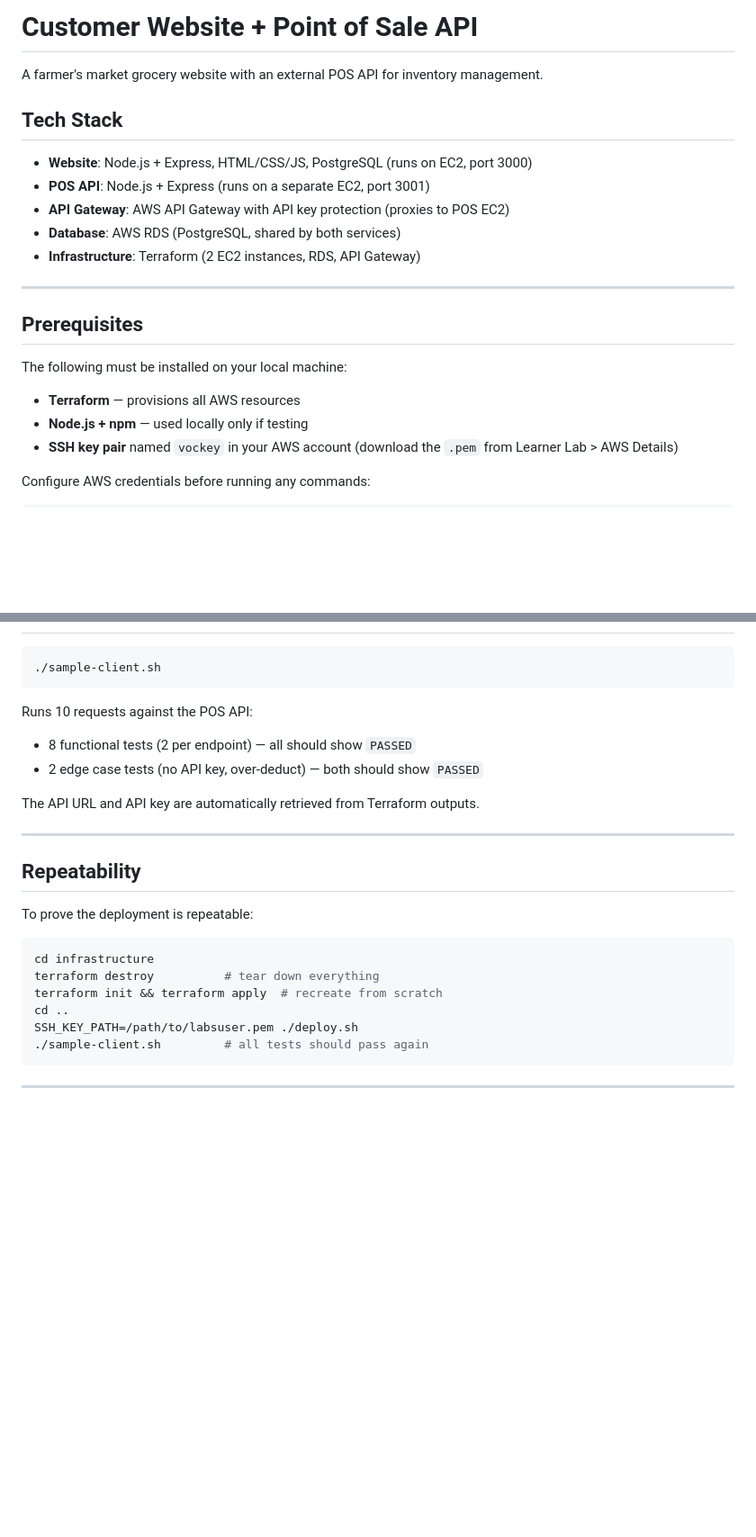
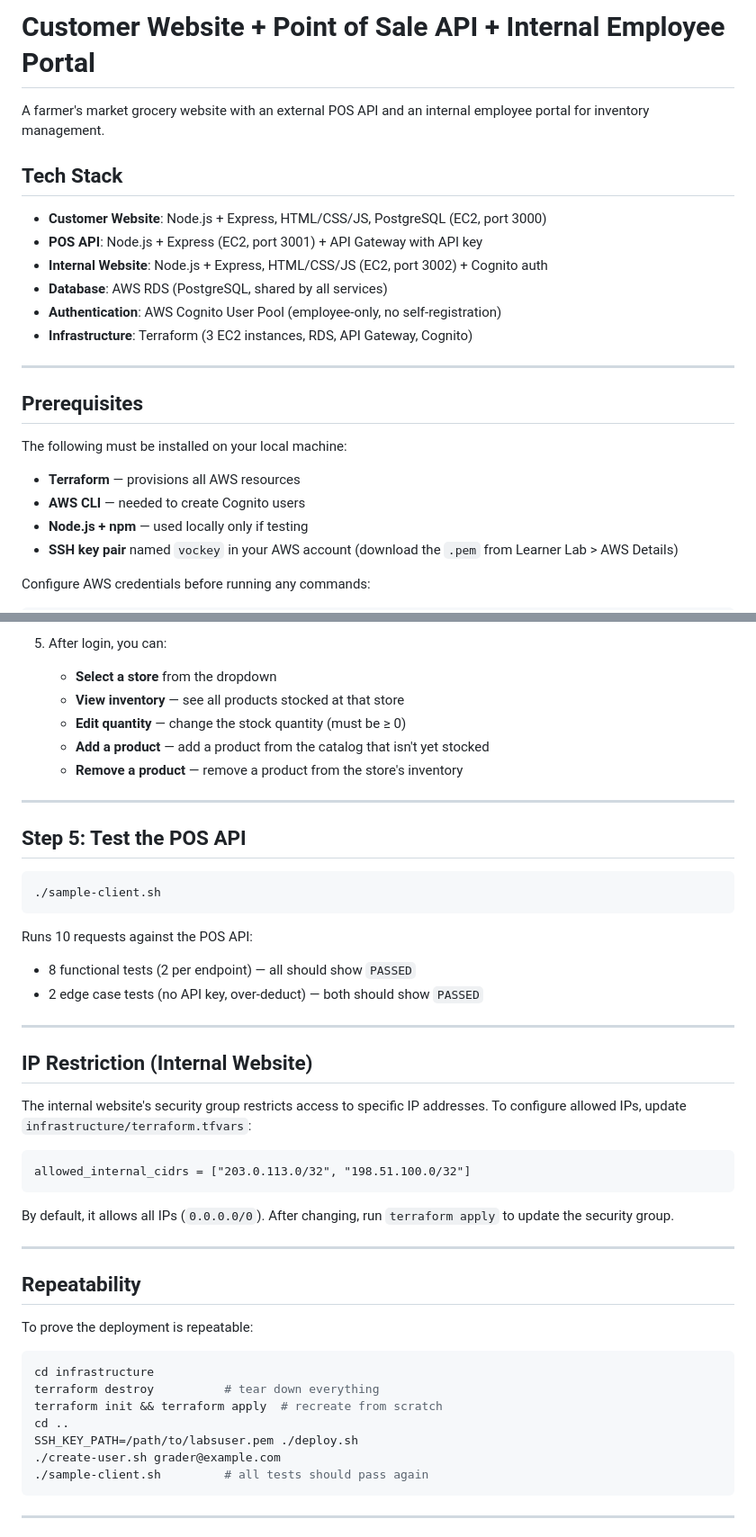
Before and after one commit to GurleenKSahota/cloud-customer-website-, a Markdown page: README.md, 2 parts joined by grey strips. Shown at 90% size. GitHub-like rendering; blank space fills up the shorter version.

````diff
--- a/README.md
+++ b/README.md
@@ -1,13 +1,14 @@
-# Customer Website + Point of Sale API
+# Customer Website + Point of Sale API + Internal Employee Portal
 
-A farmer's market grocery website with an external POS API for inventory management.
+A farmer's market grocery website with an external POS API and an internal employee portal for inventory management.
 
 ## Tech Stack
-- **Website**: Node.js + Express, HTML/CSS/JS, PostgreSQL (runs on EC2, port 3000)
-- **POS API**: Node.js + Express (runs on a separate EC2, port 3001)
-- **API Gateway**: AWS API Gateway with API key protection (proxies to POS EC2)
-- **Database**: AWS RDS (PostgreSQL, shared by both services)
-- **Infrastructure**: Terraform (2 EC2 instances, RDS, API Gateway)
+- **Customer Website**: Node.js + Express, HTML/CSS/JS, PostgreSQL (EC2, port 3000)
+- **POS API**: Node.js + Express (EC2, port 3001) + API Gateway with API key
+- **Internal Website**: Node.js + Express, HTML/CSS/JS (EC2, port 3002) + Cognito auth
+- **Database**: AWS RDS (PostgreSQL, shared by all services)
+- **Authentication**: AWS Cognito User Pool (employee-only, no self-registration)
+- **Infrastructure**: Terraform (3 EC2 instances, RDS, API Gateway, Cognito)
 
 ---
 
@@ -15,6 +16,7 @@ A farmer's market grocery website with an external POS API for inventory managem
 
 The following must be installed on your local machine:
 - **Terraform** — provisions all AWS resources
+- **AWS CLI** — needed to create Cognito users
 - **Node.js + npm** — used locally only if testing
 - **SSH key pair** named `vockey` in your AWS account (download the `.pem` from Learner Lab > AWS Details)
 
@@ -65,3 +114,13 @@ After deployment, the script prints the website URL and POS API URL.
+5. After login, you can:
+   - **Select a store** from the dropdown
+   - **View inventory** — see all products stocked at that store
+   - **Edit quantity** — change the stock quantity (must be ≥ 0)
+   - **Add a product** — add a product from the catalog that isn't yet stocked
+   - **Remove a product** — remove a product from the store's inventory
+
+---
+
+## Step 5: Test the POS API
 
 ```bash
 ./sample-client.sh
@@ -71,7 +130,17 @@ Runs 10 requests against the POS API:
 - 8 functional tests (2 per endpoint) — all should show `PASSED`
 - 2 edge case tests (no API key, over-deduct) — both should show `PASSED`
 
-The API URL and API key are automatically retrieved from Terraform outputs.
+---
+
+## IP Restriction (Internal Website)
+
+The internal website's security group restricts access to specific IP addresses. To configure allowed IPs, update `infrastructure/terraform.tfvars`:
+
+```hcl
+allowed_internal_cidrs = ["203.0.113.0/32", "198.51.100.0/32"]
+```
+
+By default, it allows all IPs (`0.0.0.0/0`). After changing, run `terraform apply` to update the security group.
 
 ---
 
@@ -85,6 +154,7 @@ terraform destroy          # tear down everything
 terraform init && terraform apply  # recreate from scratch
 cd ..
 SSH_KEY_PATH=/path/to/labsuser.pem ./deploy.sh
+./create-user.sh grader@example.com
 ./sample-client.sh         # all tests should pass again
 ```
 
````
Also changed, not shown: other parts of README.md (+56 -16 lines).
